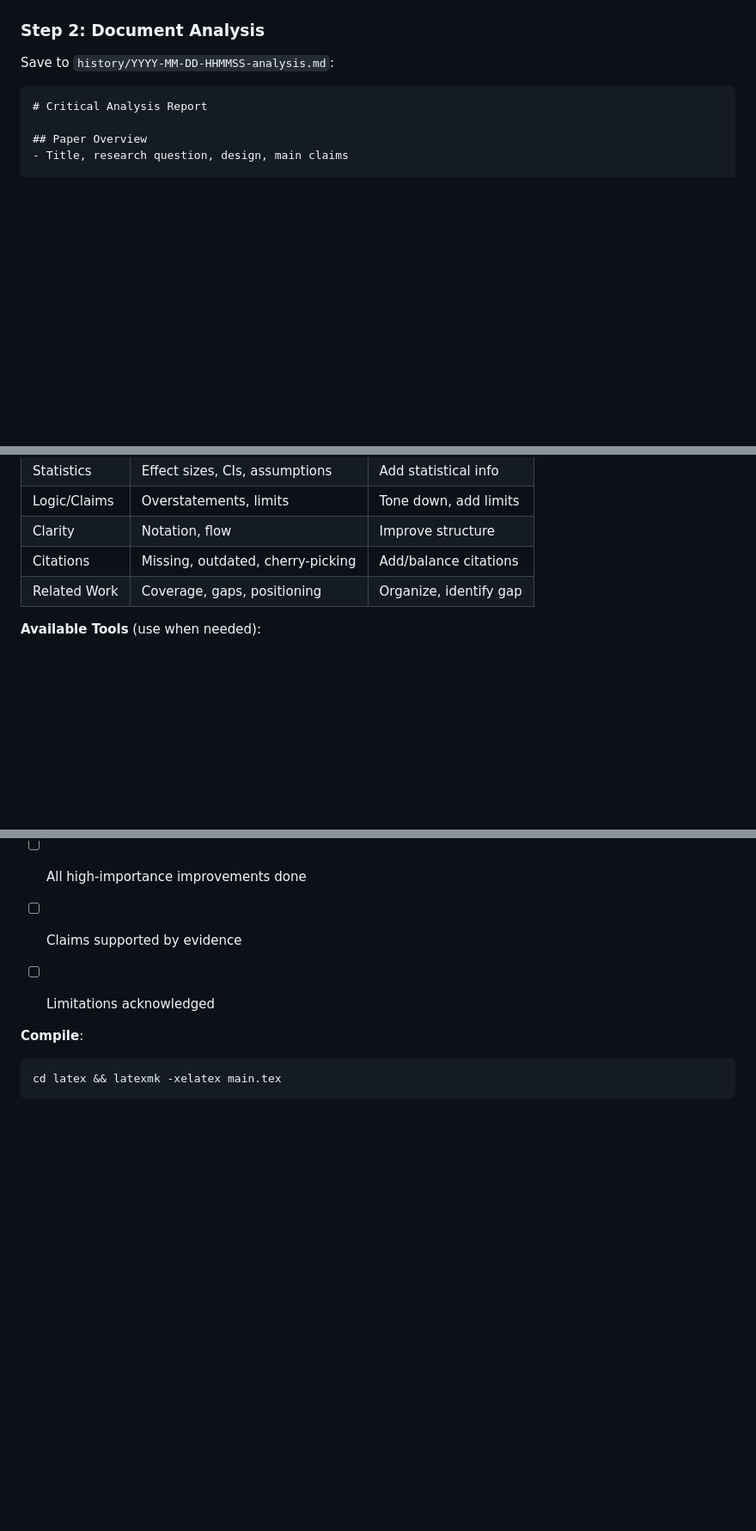
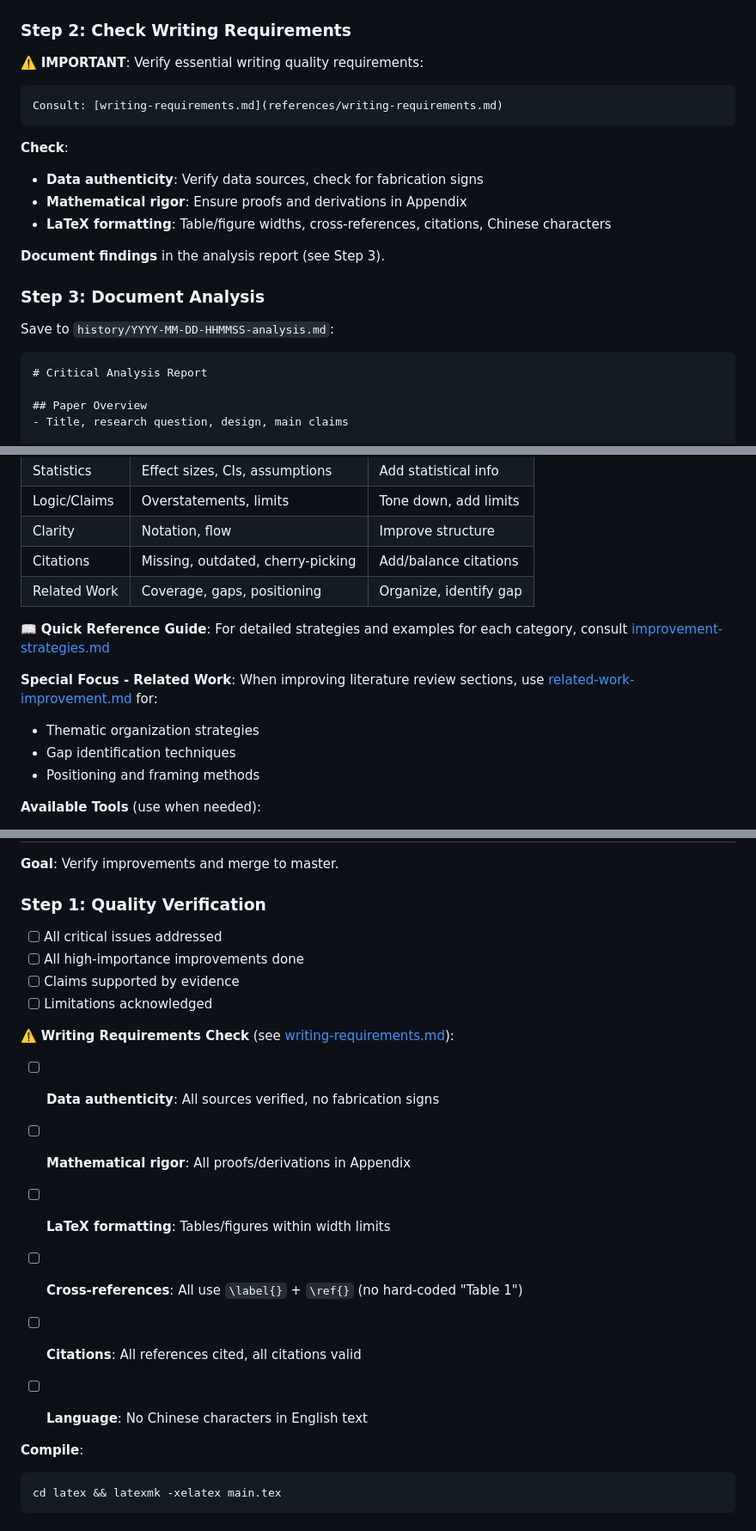
Before and after one commit to enjun/enjun-per-skills, a Markdown page: science-research/improve-article/SKILL.md, 3 parts joined by grey strips. Shown at 86% size. Rendered like a GitHub page; blank space fills up the shorter version.

Commit message:
给技能improve-article添加了参考文件writing-requirements

````diff
--- a/science-research/improve-article/SKILL.md
+++ b/science-research/improve-article/SKILL.md
@@ -156,7 +156,22 @@ git add -A && git commit -m "Initial: Set up project structure"
 - Logic (fallacies, claim strength)
 - Literature (coverage, recency, balance)
 
-### Step 2: Document Analysis
+### Step 2: Check Writing Requirements
+
+⚠️ **IMPORTANT**: Verify essential writing quality requirements:
+
+```
+Consult: [writing-requirements.md](references/writing-requirements.md)
+```
+
+**Check**:
+- **Data authenticity**: Verify data sources, check for fabrication signs
+- **Mathematical rigor**: Ensure proofs and derivations in Appendix
+- **LaTeX formatting**: Table/figure widths, cross-references, citations, Chinese characters
+
+**Document findings** in the analysis report (see Step 3).
+
+### Step 3: Document Analysis
 
 Save to `history/YYYY-MM-DD-HHMMSS-analysis.md`:
 
@@ -277,6 +298,13 @@ git checkout -b improvement-$(date +%Y%m%d-%H%M%S)
 | Citations | Missing, outdated, cherry-picking | Add/balance citations |
 | Related Work | Coverage, gaps, positioning | Organize, identify gap |
 
+📖 **Quick Reference Guide**: For detailed strategies and examples for each category, consult [improvement-strategies.md](references/improvement-strategies.md)
+
+**Special Focus - Related Work**: When improving literature review sections, use [related-work-improvement.md](references/related-work-improvement.md) for:
+- Thematic organization strategies
+- Gap identification techniques
+- Positioning and framing methods
+
 **Available Tools** (use when needed):
 
 - **Zotero** - For literature search and citation improvements
@@ -306,6 +334,14 @@ git commit -m "Fix: [Brief description]
 - [ ] All high-importance improvements done
 - [ ] Claims supported by evidence
 - [ ] Limitations acknowledged
+
+⚠️ **Writing Requirements Check** (see [writing-requirements.md](references/writing-requirements.md)):
+- [ ] **Data authenticity**: All sources verified, no fabrication signs
+- [ ] **Mathematical rigor**: All proofs/derivations in Appendix
+- [ ] **LaTeX formatting**: Tables/figures within width limits
+- [ ] **Cross-references**: All use `\label{}` + `\ref{}` (no hard-coded "Table 1")
+- [ ] **Citations**: All references cited, all citations valid
+- [ ] **Language**: No Chinese characters in English text
 
 
 **Compile**:
````
Also changed, not shown: other parts of science-research/improve-article/SKILL.md (+7 -2 lines), 1 other file.
